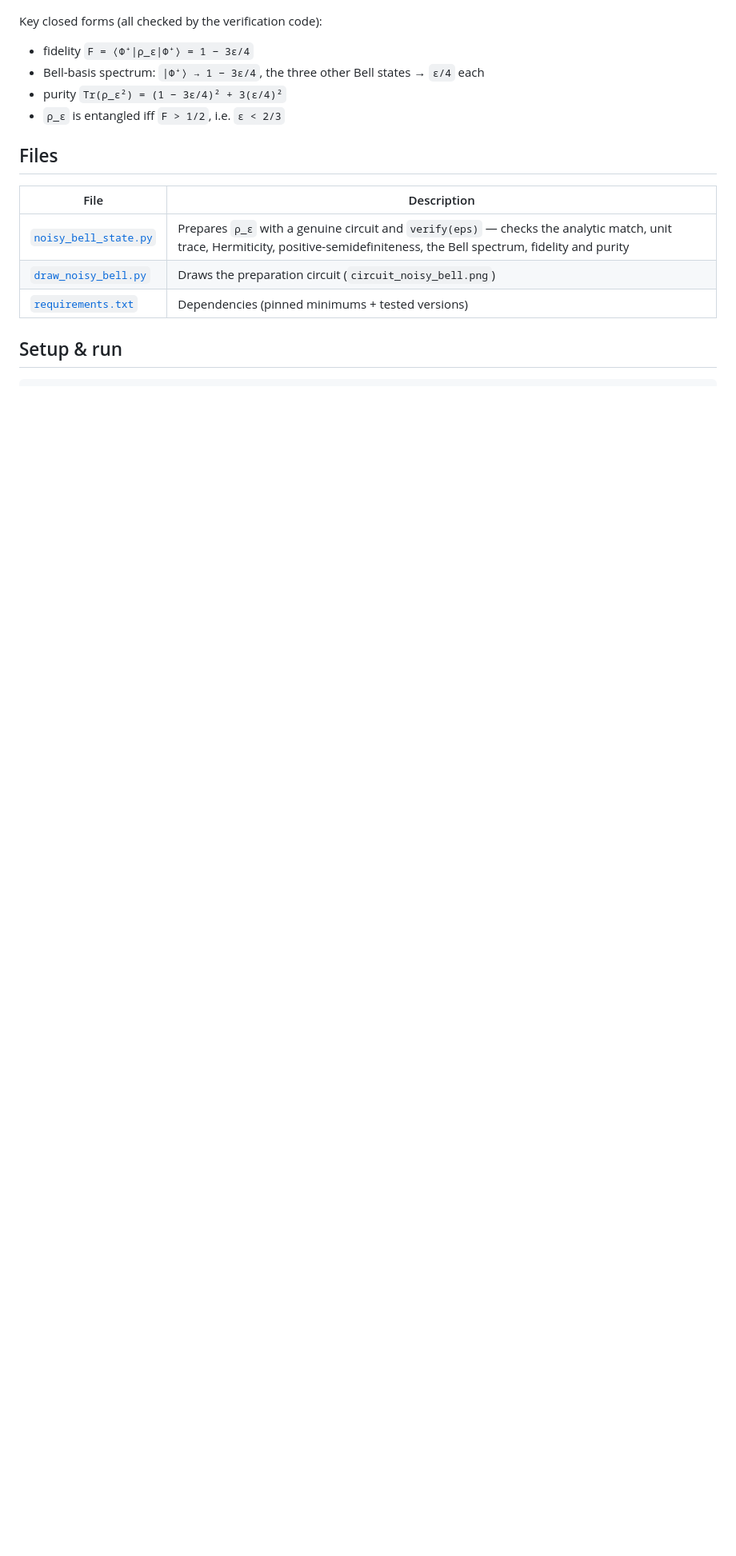
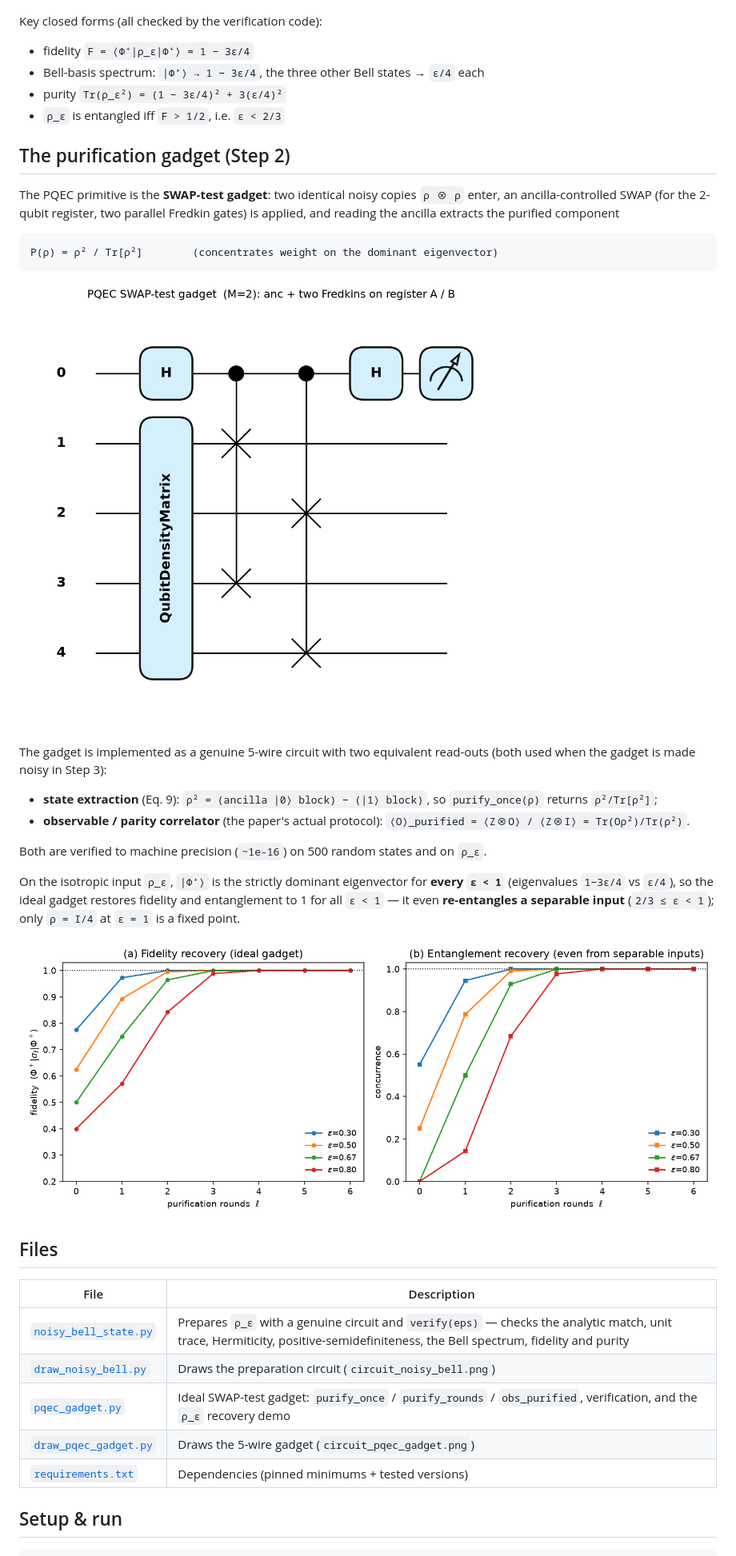
Before and after one commit to Han-JaeHoon/PQEC-Operational-Threshold, a Markdown page: README.md, the part around one of its changes. Shown at 80% size. GitHub-like rendering; pictures changed too: circuit_pqec_gadget.png (added), pqec_gadget_recovery.png (added); blank space fills up the shorter version.

````diff
--- a/README.md
+++ b/README.md
@@ -47,12 +47,43 @@ Key closed forms (all checked by the verification code):
 - purity `Tr(ρ_ε²) = (1 − 3ε/4)² + 3(ε/4)²`
 - `ρ_ε` is entangled iff `F > 1/2`, i.e. `ε < 2/3`
 
+## The purification gadget (Step 2)
+
+The PQEC primitive is the **SWAP-test gadget**: two identical noisy copies
+`ρ ⊗ ρ` enter, an ancilla-controlled SWAP (for the 2-qubit register, two parallel
+Fredkin gates) is applied, and reading the ancilla extracts the purified component
+
+```
+P(ρ) = ρ² / Tr[ρ²]        (concentrates weight on the dominant eigenvector)
+```
+
+![PQEC SWAP-test gadget](circuit_pqec_gadget.png)
+
+The gadget is implemented as a genuine 5-wire circuit with two equivalent
+read-outs (both used when the gadget is made noisy in Step 3):
+
+- **state extraction** (Eq. 9): `ρ² = (ancilla |0⟩ block) − (|1⟩ block)`, so
+  `purify_once(ρ)` returns `ρ²/Tr[ρ²]`;
+- **observable / parity correlator** (the paper's actual protocol):
+  `⟨O⟩_purified = ⟨Z⊗O⟩ / ⟨Z⊗I⟩ = Tr(Oρ²)/Tr(ρ²)`.
+
+Both are verified to machine precision (`~1e-16`) on 500 random states and on `ρ_ε`.
+
+On the isotropic input `ρ_ε`, `|Φ⁺⟩` is the strictly dominant eigenvector for
+**every `ε < 1`** (eigenvalues `1−3ε/4` vs `ε/4`), so the ideal gadget restores
+fidelity and entanglement to 1 for all `ε < 1` — it even **re-entangles a
+separable input** (`2/3 ≤ ε < 1`); only `ρ = I/4` at `ε = 1` is a fixed point.
+
+![recovery over rounds](pqec_gadget_recovery.png)
+
 ## Files
 
 | File | Description |
 |------|-------------|
 | [`noisy_bell_state.py`](noisy_bell_state.py) | Prepares `ρ_ε` with a genuine circuit and `verify(eps)` — checks the analytic match, unit trace, Hermiticity, positive-semidefiniteness, the Bell spectrum, fidelity and purity |
 | [`draw_noisy_bell.py`](draw_noisy_bell.py) | Draws the preparation circuit (`circuit_noisy_bell.png`) |
+| [`pqec_gadget.py`](pqec_gadget.py) | Ideal SWAP-test gadget: `purify_once` / `purify_rounds` / `obs_purified`, verification, and the `ρ_ε` recovery demo |
+| [`draw_pqec_gadget.py`](draw_pqec_gadget.py) | Draws the 5-wire gadget (`circuit_pqec_gadget.png`) |
 | [`requirements.txt`](requirements.txt) | Dependencies (pinned minimums + tested versions) |
 
 ## Setup & run
````
Also changed, not shown: other parts of README.md (+4 -2 lines), PROGRESS.md (+47 -0 lines), 2 other files.
